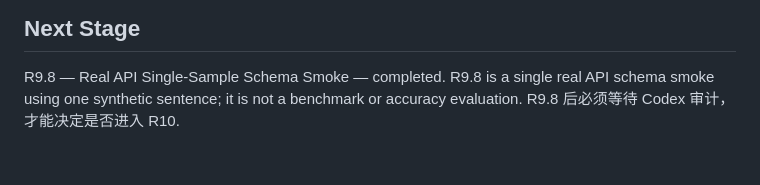
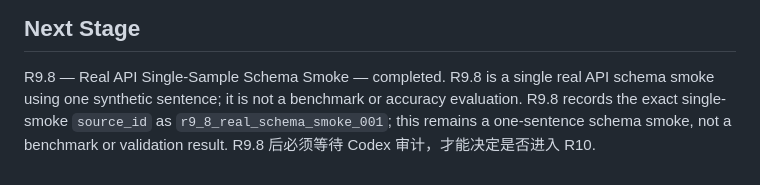
Before and after one commit to chaos-66/bpc-hybrid, a Markdown page: README.md, the part around the change. Drawn GitHub-style; blank space fills up the shorter version.

Commit message:
R9.8.1 document real API schema smoke source id

```diff
--- a/README.md
+++ b/README.md
@@ -282,4 +282,7 @@ The issue log is intended to support reproducibility and later thesis/paper writ
 R9.8 — Real API Single-Sample Schema Smoke — completed.
 R9.8 is a single real API schema smoke using one synthetic sentence;
 it is not a benchmark or accuracy evaluation.
+R9.8 records the exact single-smoke `source_id` as
+`r9_8_real_schema_smoke_001`; this remains a one-sentence schema
+smoke, not a benchmark or validation result.
 R9.8 后必须等待 Codex 审计，才能决定是否进入 R10.
```
Also changed, not shown: docs/experiment_log.md (+17 -0 lines), docs/issue_log.md (+1 -0 lines).
